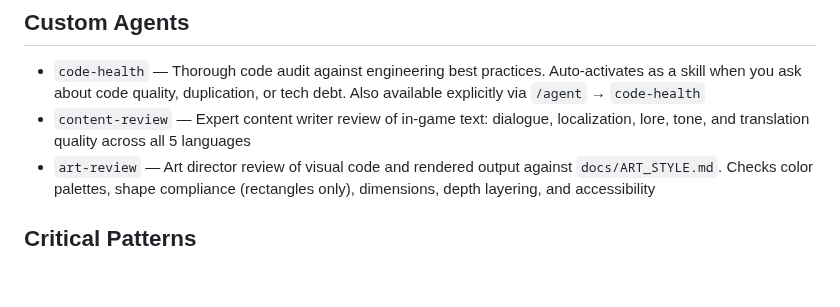
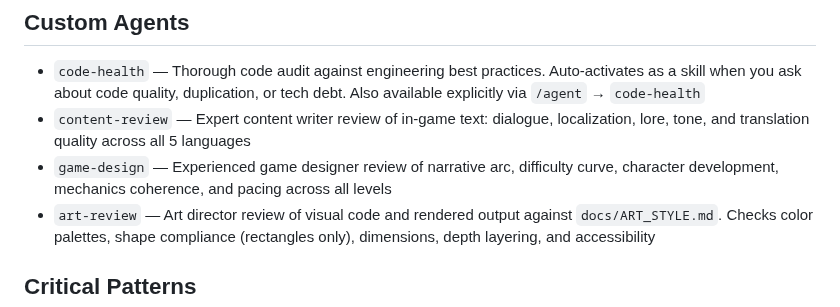
Before and after one commit to antoinecellerier/les-aiguilles-blanches, a Markdown page: .github/copilot-instructions.md, the part around the change. Rendered like a GitHub page; blank space fills up the shorter version.

Commit message:
Add game-design skill for narrative and balance review
- 5-phase advisory review: extraction, 5 design dimensions, cross-model, findings, recommendations
- Dimensions: narrative arc, difficulty curve, character development, mechanics coherence, pacing
- Always asks user for confirmation before making changes
- Level progression matrix tracking via SQL
- Design principles: progressive mastery, authentic Savoie, respectful challenge

Co-authored-by: Copilot <175728472+Copilot@users.noreply.github.com>

```diff
--- a/.github/copilot-instructions.md
+++ b/.github/copilot-instructions.md
@@ -42,6 +42,7 @@ Co-authored-by: Copilot <175728472+Copilot@users.noreply.github.com>
 ## Custom Agents
 - `code-health` — Thorough code audit against engineering best practices. Auto-activates as a skill when you ask about code quality, duplication, or tech debt. Also available explicitly via `/agent` → `code-health`
 - `content-review` — Expert content writer review of in-game text: dialogue, localization, lore, tone, and translation quality across all 5 languages
+- `game-design` — Experienced game designer review of narrative arc, difficulty curve, character development, mechanics coherence, and pacing across all levels
 - `art-review` — Art director review of visual code and rendered output against `docs/ART_STYLE.md`. Checks color palettes, shape compliance (rectangles only), dimensions, depth layering, and accessibility
 
 ## Critical Patterns
```
Also changed, not shown: 1 other file.
